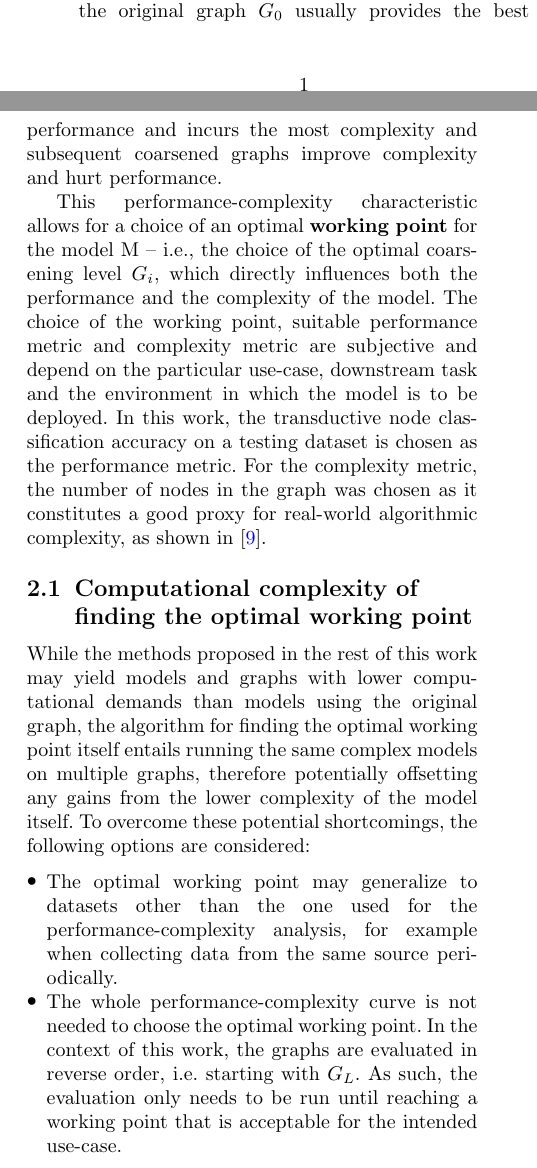
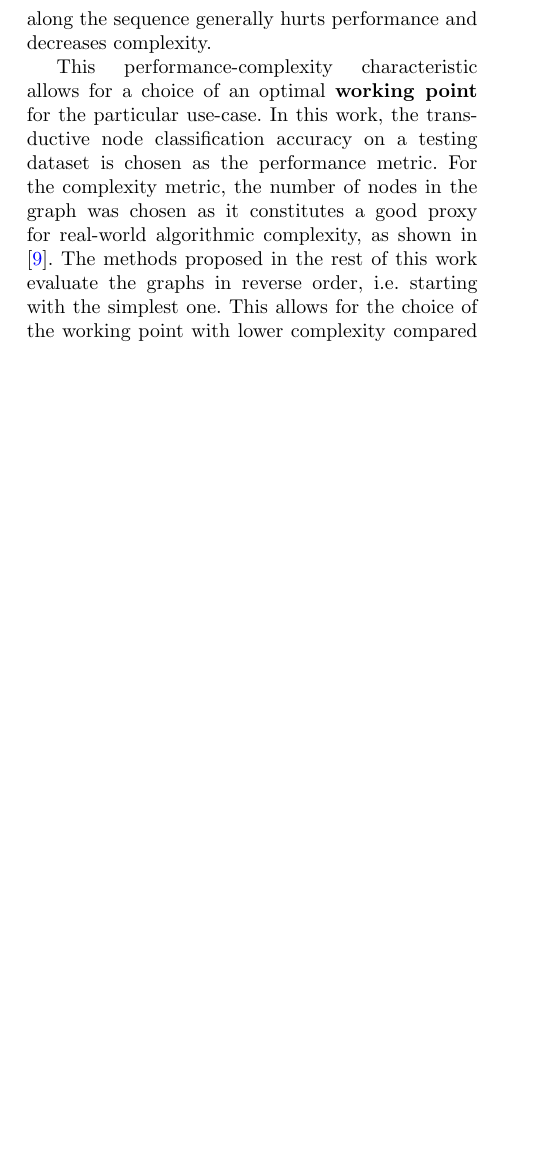
Before and after one commit to marekdedic/MLG-ECML-2023-paper, a LaTeX paper (EEML-2023-paper.tex, which reads src/performance-complexity.tex): two parts of the columns of page 1 of 8 before the commit and part of one column of page 1 of 8 after it, the two joined at a grey line, cut at the place of the change, the shorter picture padded with empty space. Compiled offline with pdfLaTeX.

Commit message:
Simplified performance-complexity section

```diff
--- a/src/performance-complexity.tex
+++ b/src/performance-complexity.tex
@@ -1,15 +1,6 @@
 \section{The performance-complexity trade-off problem}\label{sec:performance-complexity}
 
 The main aim of this work is to explore the performance-complexity characteristics in the context of graph learning, as introduced in \cite{prochazka_downstream_2022}. Consider an undirected graph \( G \) with nodes \( V \left( G \right) \) and edges \( E \left( G \right) \). The result of the graph coarsening part of the algorithm is a sequence of graphs \( G_0, G_1, G_2, \dots, G_L \) where \( G_0 = G \) and \( L \in \mathfield{N} \) is a hyper-parameter of the method.
-Given a model \( M \) that operates on graphs, a performance metric, and a complexity metric, the sequence \( G_0, G_1, \dots, G_L \) corresponds to points in the performance-complexity plane, where the original graph \( G_0 \) usually provides the best performance and incurs the most complexity and subsequent coarsened graphs improve complexity and hurt performance.
+Given a model \( M \) that operates on graphs, a performance metric, and a complexity metric, the sequence \( G_0, G_1, \dots, G_L \) corresponds to points in the performance-complexity plane, where advancing along the sequence generally hurts performance and decreases complexity.
 
-This performance-complexity characteristic allows for a choice of an optimal \textbf{working point} for the model M -- i.e., the choice of the optimal coarsening level \( G_i \), which directly influences both the performance and the complexity of the model. The choice of the working point, suitable performance metric and complexity metric are subjective and depend on the particular use-case, downstream task and the environment in which the model is to be deployed. In this work, the transductive node classification accuracy on a testing dataset is chosen as the performance metric. For the complexity metric, the number of nodes in the graph was chosen as it constitutes a good proxy for real-world algorithmic complexity, as shown in \cite{chiang_cluster-gcn_2019}.
-
-\subsection{Computational complexity of finding the optimal working point}
-
-While the methods proposed in the rest of this work may yield models and graphs with lower computational demands than models using the original graph, the algorithm for finding the optimal working point itself entails running the same complex models on multiple graphs, therefore potentially offsetting any gains from the lower complexity of the model itself. To overcome these potential shortcomings, the following options are considered:
-\begin{itemize}
-  \item The optimal working point may generalize to datasets other than the one used for the performance-complexity analysis, for example when collecting data from the same source periodically.
-  \item The whole performance-complexity curve is not needed to choose the optimal working point. In the context of this work, the graphs are evaluated in reverse order, i.e. starting with \( G_L \). As such, the evaluation only needs to be run until reaching a working point that is acceptable for the intended use-case.
-\end{itemize}
-Further discussion of performance and complexity metrics, their suitability and the practical usefulness is considered in \cite{prochazka_downstream_2022}.
+This performance-complexity characteristic allows for a choice of an optimal \textbf{working point} for the particular use-case. In this work, the transductive node classification accuracy on a testing dataset is chosen as the performance metric. For the complexity metric, the number of nodes in the graph was chosen as it constitutes a good proxy for real-world algorithmic complexity, as shown in \cite{chiang_cluster-gcn_2019}. The methods proposed in the rest of this work evaluate the graphs in reverse order, i.e. starting with the simplest one. This allows for the choice of the working point with lower complexity compared to the original. Further discussion of performance and complexity metrics, their suitability and the practical usefulness is considered in \cite{prochazka_downstream_2022}.
```
